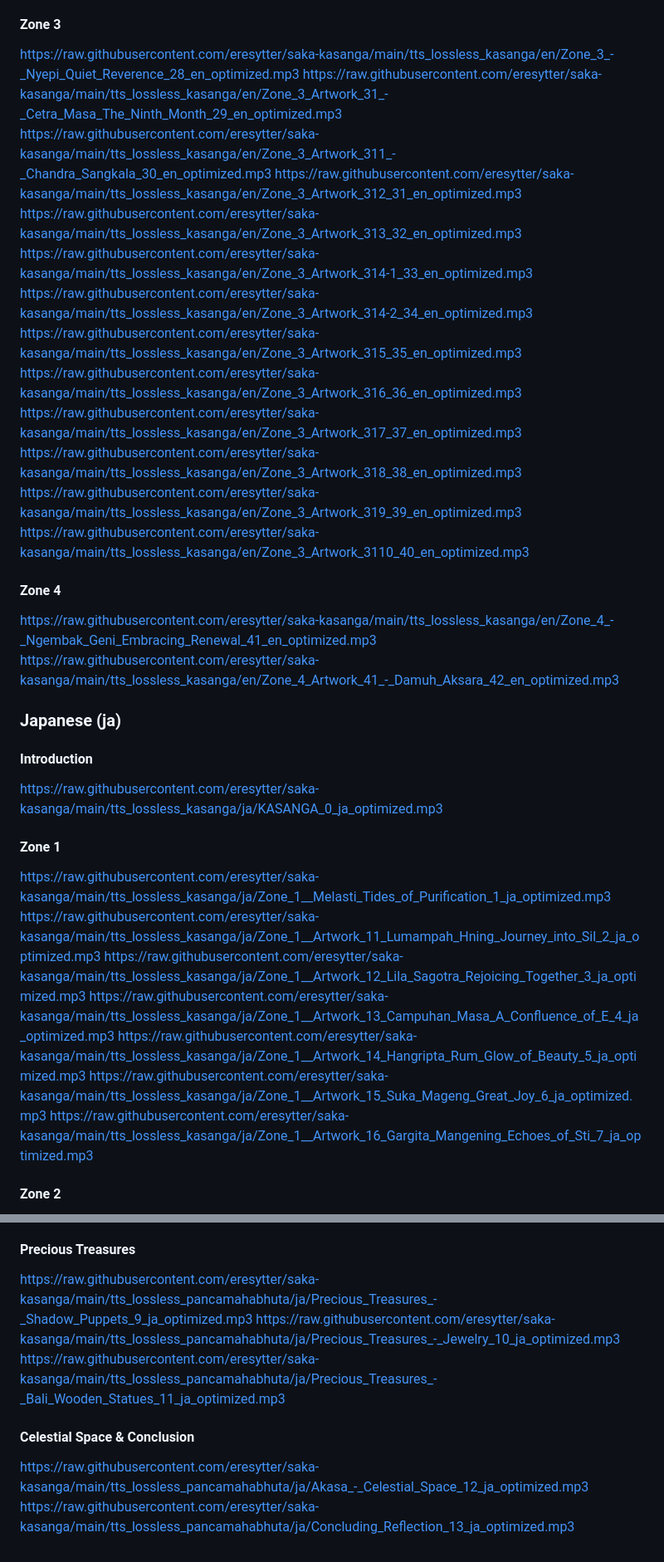
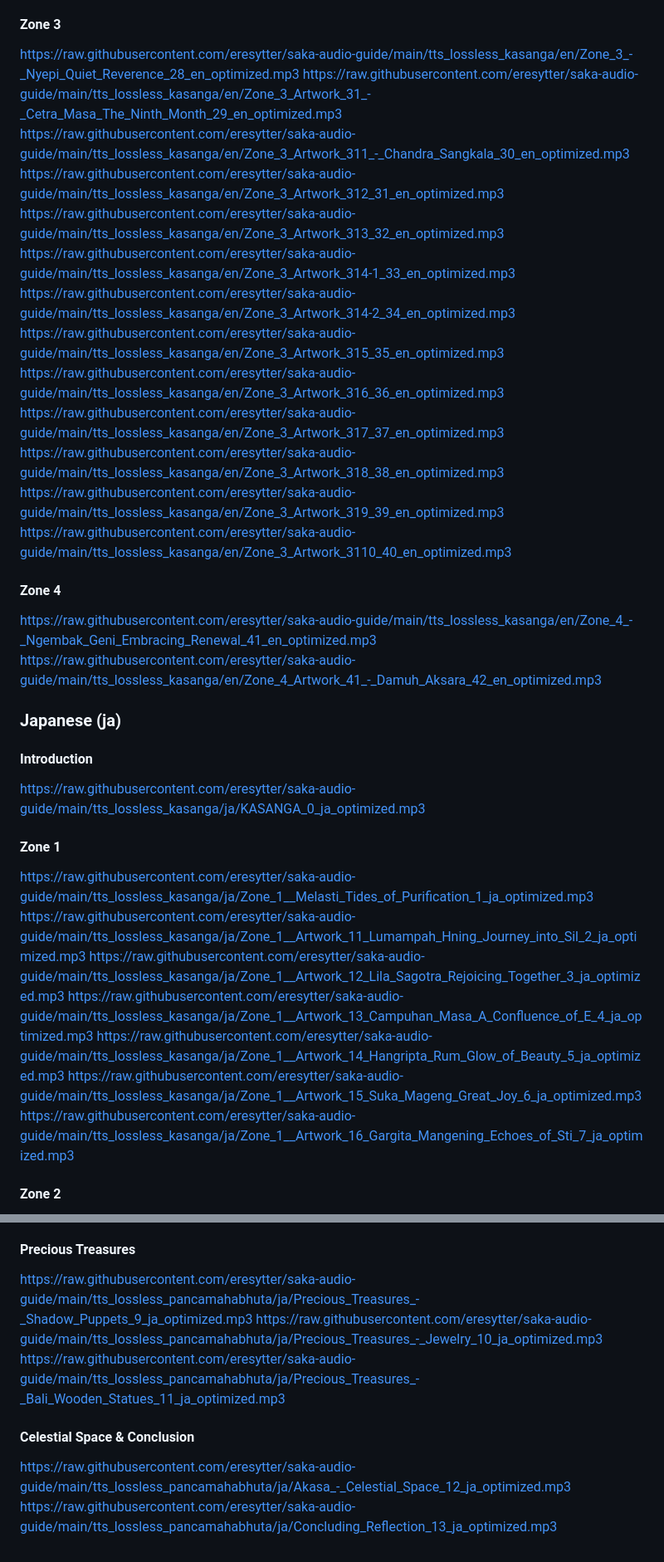
Before and after one commit to eresytter/saka-audio-guide, a Markdown page: README.md, 2 parts joined by grey strips. Shown at 83% size. Rendered like a GitHub page.

```diff
--- a/README.md
+++ b/README.md
@@ -40,35 +40,35 @@ https://raw.githubusercontent.com/eresytter/saka-kasanga/main/tts_lossless_kasan
 
 #### Zone 3
-https://raw.githubusercontent.com/eresytter/saka-kasanga/main/tts_lossless_kasanga/en/Zone_3_-_Nyepi_Quiet_Reverence_28_en_optimized.mp3
-https://raw.githubusercontent.com/eresytter/saka-kasanga/main/tts_lossless_kasanga/en/Zone_3_Artwork_31_-_Cetra_Masa_The_Ninth_Month_29_en_optimized.mp3
-https://raw.githubusercontent.com/eresytter/saka-kasanga/main/tts_lossless_kasanga/en/Zone_3_Artwork_311_-_Chandra_Sangkala_30_en_optimized.mp3
-https://raw.githubusercontent.com/eresytter/saka-kasanga/main/tts_lossless_kasanga/en/Zone_3_Artwork_312_31_en_optimized.mp3
-https://raw.githubusercontent.com/eresytter/saka-kasanga/main/tts_lossless_kasanga/en/Zone_3_Artwork_313_32_en_optimized.mp3
-https://raw.githubusercontent.com/eresytter/saka-kasanga/main/tts_lossless_kasanga/en/Zone_3_Artwork_314-1_33_en_optimized.mp3
-https://raw.githubusercontent.com/eresytter/saka-kasanga/main/tts_lossless_kasanga/en/Zone_3_Artwork_314-2_34_en_optimized.mp3
-https://raw.githubusercontent.com/eresytter/saka-kasanga/main/tts_lossless_kasanga/en/Zone_3_Artwork_315_35_en_optimized.mp3
-https://raw.githubusercontent.com/eresytter/saka-kasanga/main/tts_lossless_kasanga/en/Zone_3_Artwork_316_36_en_optimized.mp3
-https://raw.githubusercontent.com/eresytter/saka-kasanga/main/tts_lossless_kasanga/en/Zone_3_Artwork_317_37_en_optimized.mp3
-https://raw.githubusercontent.com/eresytter/saka-kasanga/main/tts_lossless_kasanga/en/Zone_3_Artwork_318_38_en_optimized.mp3
-https://raw.githubusercontent.com/eresytter/saka-kasanga/main/tts_lossless_kasanga/en/Zone_3_Artwork_319_39_en_optimized.mp3
-https://raw.githubusercontent.com/eresytter/saka-kasanga/main/tts_lossless_kasanga/en/Zone_3_Artwork_3110_40_en_optimized.mp3
+https://raw.githubusercontent.com/eresytter/saka-audio-guide/main/tts_lossless_kasanga/en/Zone_3_-_Nyepi_Quiet_Reverence_28_en_optimized.mp3
+https://raw.githubusercontent.com/eresytter/saka-audio-guide/main/tts_lossless_kasanga/en/Zone_3_Artwork_31_-_Cetra_Masa_The_Ninth_Month_29_en_optimized.mp3
+https://raw.githubusercontent.com/eresytter/saka-audio-guide/main/tts_lossless_kasanga/en/Zone_3_Artwork_311_-_Chandra_Sangkala_30_en_optimized.mp3
+https://raw.githubusercontent.com/eresytter/saka-audio-guide/main/tts_lossless_kasanga/en/Zone_3_Artwork_312_31_en_optimized.mp3
+https://raw.githubusercontent.com/eresytter/saka-audio-guide/main/tts_lossless_kasanga/en/Zone_3_Artwork_313_32_en_optimized.mp3
+https://raw.githubusercontent.com/eresytter/saka-audio-guide/main/tts_lossless_kasanga/en/Zone_3_Artwork_314-1_33_en_optimized.mp3
+https://raw.githubusercontent.com/eresytter/saka-audio-guide/main/tts_lossless_kasanga/en/Zone_3_Artwork_314-2_34_en_optimized.mp3
+https://raw.githubusercontent.com/eresytter/saka-audio-guide/main/tts_lossless_kasanga/en/Zone_3_Artwork_315_35_en_optimized.mp3
+https://raw.githubusercontent.com/eresytter/saka-audio-guide/main/tts_lossless_kasanga/en/Zone_3_Artwork_316_36_en_optimized.mp3
+https://raw.githubusercontent.com/eresytter/saka-audio-guide/main/tts_lossless_kasanga/en/Zone_3_Artwork_317_37_en_optimized.mp3
+https://raw.githubusercontent.com/eresytter/saka-audio-guide/main/tts_lossless_kasanga/en/Zone_3_Artwork_318_38_en_optimized.mp3
+https://raw.githubusercontent.com/eresytter/saka-audio-guide/main/tts_lossless_kasanga/en/Zone_3_Artwork_319_39_en_optimized.mp3
+https://raw.githubusercontent.com/eresytter/saka-audio-guide/main/tts_lossless_kasanga/en/Zone_3_Artwork_3110_40_en_optimized.mp3
 
 #### Zone 4
-https://raw.githubusercontent.com/eresytter/saka-kasanga/main/tts_lossless_kasanga/en/Zone_4_-_Ngembak_Geni_Embracing_Renewal_41_en_optimized.mp3
-https://raw.githubusercontent.com/eresytter/saka-kasanga/main/tts_lossless_kasanga/en/Zone_4_Artwork_41_-_Damuh_Aksara_42_en_optimized.mp3
+https://raw.githubusercontent.com/eresytter/saka-audio-guide/main/tts_lossless_kasanga/en/Zone_4_-_Ngembak_Geni_Embracing_Renewal_41_en_optimized.mp3
+https://raw.githubusercontent.com/eresytter/saka-audio-guide/main/tts_lossless_kasanga/en/Zone_4_Artwork_41_-_Damuh_Aksara_42_en_optimized.mp3
 
 ### Japanese (ja)
 
 #### Introduction
-https://raw.githubusercontent.com/eresytter/saka-kasanga/main/tts_lossless_kasanga/ja/KASANGA_0_ja_optimized.mp3
+https://raw.githubusercontent.com/eresytter/saka-audio-guide/main/tts_lossless_kasanga/ja/KASANGA_0_ja_optimized.mp3
 
 #### Zone 1
-https://raw.githubusercontent.com/eresytter/saka-kasanga/main/tts_lossless_kasanga/ja/Zone_1__Melasti_Tides_of_Purification_1_ja_optimized.mp3
-https://raw.githubusercontent.com/eresytter/saka-kasanga/main/tts_lossless_kasanga/ja/Zone_1__Artwork_11_Lumampah_Hning_Journey_into_Sil_2_ja_optimized.mp3
-https://raw.githubusercontent.com/eresytter/saka-kasanga/main/tts_lossless_kasanga/ja/Zone_1__Artwork_12_Lila_Sagotra_Rejoicing_Together_3_ja_optimized.mp3
-https://raw.githubusercontent.com/eresytter/saka-kasanga/main/tts_lossless_kasanga/ja/Zone_1__Artwork_13_Campuhan_Masa_A_Confluence_of_E_4_ja_optimized.mp3
-https://raw.githubusercontent.com/eresytter/saka-kasanga/main/tts_lossless_kasanga/ja/Zone_1__Artwork_14_Hangripta_Rum_Glow_of_Beauty_5_ja_optimized.mp3
-https://raw.githubusercontent.com/eresytter/saka-kasanga/main/tts_lossless_kasanga/ja/Zone_1__Artwork_15_Suka_Mageng_Great_Joy_6_ja_optimized.mp3
-https://raw.githubusercontent.com/eresytter/saka-kasanga/main/tts_lossless_kasanga/ja/Zone_1__Artwork_16_Gargita_Mangening_Echoes_of_Sti_7_ja_optimized.mp3
+https://raw.githubusercontent.com/eresytter/saka-audio-guide/main/tts_lossless_kasanga/ja/Zone_1__Melasti_Tides_of_Purification_1_ja_optimized.mp3
+https://raw.githubusercontent.com/eresytter/saka-audio-guide/main/tts_lossless_kasanga/ja/Zone_1__Artwork_11_Lumampah_Hning_Journey_into_Sil_2_ja_optimized.mp3
+https://raw.githubusercontent.com/eresytter/saka-audio-guide/main/tts_lossless_kasanga/ja/Zone_1__Artwork_12_Lila_Sagotra_Rejoicing_Together_3_ja_optimized.mp3
+https://raw.githubusercontent.com/eresytter/saka-audio-guide/main/tts_lossless_kasanga/ja/Zone_1__Artwork_13_Campuhan_Masa_A_Confluence_of_E_4_ja_optimized.mp3
+https://raw.githubusercontent.com/eresytter/saka-audio-guide/main/tts_lossless_kasanga/ja/Zone_1__Artwork_14_Hangripta_Rum_Glow_of_Beauty_5_ja_optimized.mp3
+https://raw.githubusercontent.com/eresytter/saka-audio-guide/main/tts_lossless_kasanga/ja/Zone_1__Artwork_15_Suka_Mageng_Great_Joy_6_ja_optimized.mp3
+https://raw.githubusercontent.com/eresytter/saka-audio-guide/main/tts_lossless_kasanga/ja/Zone_1__Artwork_16_Gargita_Mangening_Echoes_of_Sti_7_ja_optimized.mp3
 
 #### Zone 2
@@ -163,9 +163,9 @@ https://raw.githubusercontent.com/eresytter/saka-kasanga/main/tts_lossless_panca
 
 #### Precious Treasures
-https://raw.githubusercontent.com/eresytter/saka-kasanga/main/tts_lossless_pancamahabhuta/ja/Precious_Treasures_-_Shadow_Puppets_9_ja_optimized.mp3
-https://raw.githubusercontent.com/eresytter/saka-kasanga/main/tts_lossless_pancamahabhuta/ja/Precious_Treasures_-_Jewelry_10_ja_optimized.mp3
-https://raw.githubusercontent.com/eresytter/saka-kasanga/main/tts_lossless_pancamahabhuta/ja/Precious_Treasures_-_Bali_Wooden_Statues_11_ja_optimized.mp3
+https://raw.githubusercontent.com/eresytter/saka-audio-guide/main/tts_lossless_pancamahabhuta/ja/Precious_Treasures_-_Shadow_Puppets_9_ja_optimized.mp3
+https://raw.githubusercontent.com/eresytter/saka-audio-guide/main/tts_lossless_pancamahabhuta/ja/Precious_Treasures_-_Jewelry_10_ja_optimized.mp3
+https://raw.githubusercontent.com/eresytter/saka-audio-guide/main/tts_lossless_pancamahabhuta/ja/Precious_Treasures_-_Bali_Wooden_Statues_11_ja_optimized.mp3
 
 #### Celestial Space & Conclusion
-https://raw.githubusercontent.com/eresytter/saka-kasanga/main/tts_lossless_pancamahabhuta/ja/Akasa_-_Celestial_Space_12_ja_optimized.mp3
-https://raw.githubusercontent.com/eresytter/saka-kasanga/main/tts_lossless_pancamahabhuta/ja/Concluding_Reflection_13_ja_optimized.mp3
+https://raw.githubusercontent.com/eresytter/saka-audio-guide/main/tts_lossless_pancamahabhuta/ja/Akasa_-_Celestial_Space_12_ja_optimized.mp3
+https://raw.githubusercontent.com/eresytter/saka-audio-guide/main/tts_lossless_pancamahabhuta/ja/Concluding_Reflection_13_ja_optimized.mp3
```
Also changed, not shown: other parts of README.md (+86 -86 lines).
